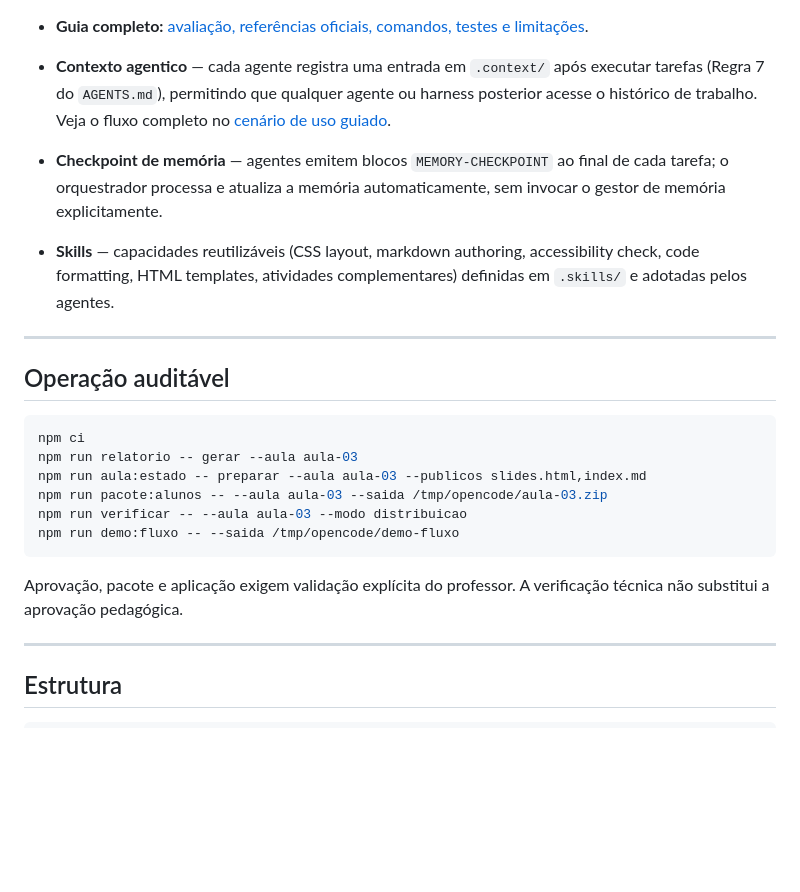
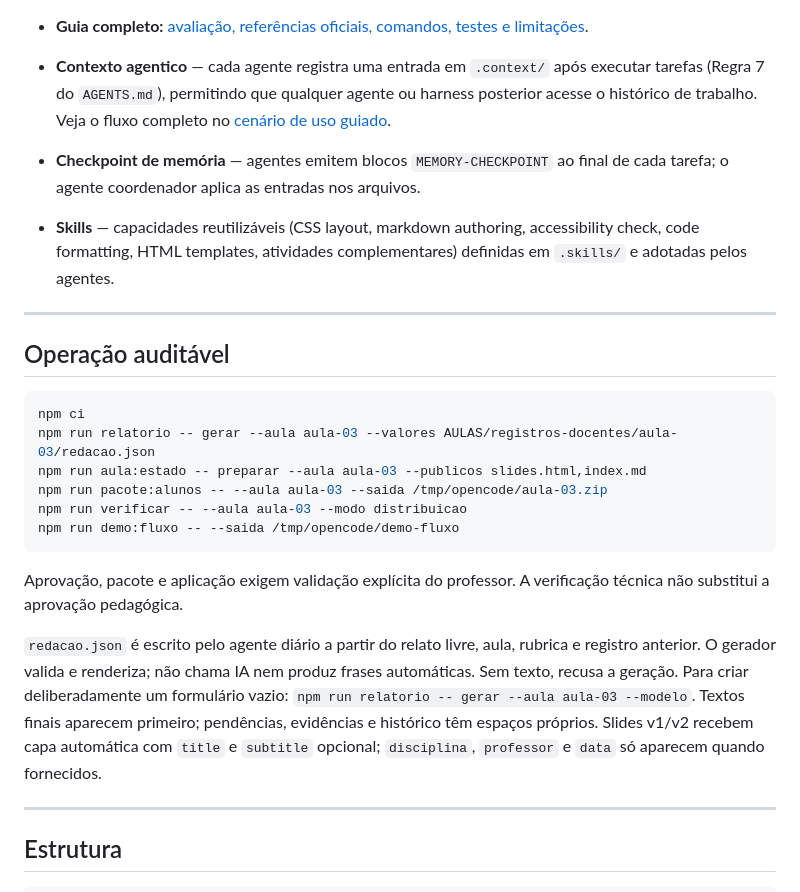
Before and after one commit to gbardusco/agente-de-aulas-senac, a Markdown page: README.md, the part around one of its changes. Rendered like a GitHub page; blank space fills up the shorter version.

````diff
--- a/README.md
+++ b/README.md
@@ -128,7 +125,7 @@ O checklist confere se tudo foi registrado e, se necessário, aciona o `@[agente
 - **Guia completo:** [avaliação, referências oficiais, comandos, testes e limitações](exemplos/avaliacao-e-exportacao.md).
 
 - **Contexto agentico** — cada agente registra uma entrada em `.context/` após executar tarefas (Regra 7 do `AGENTS.md`), permitindo que qualquer agente ou harness posterior acesse o histórico de trabalho. Veja o fluxo completo no [cenário de uso guiado](#cenário-de-uso-guiado).
-- **Checkpoint de memória** — agentes emitem blocos `MEMORY-CHECKPOINT` ao final de cada tarefa; o orquestrador processa e atualiza a memória automaticamente, sem invocar o gestor de memória explicitamente.
+- **Checkpoint de memória** — agentes emitem blocos `MEMORY-CHECKPOINT` ao final de cada tarefa; o agente coordenador aplica as entradas nos arquivos.
 - **Skills** — capacidades reutilizáveis (CSS layout, markdown authoring, accessibility check, code formatting, HTML templates, atividades complementares) definidas em `.skills/` e adotadas pelos agentes.
 
 ---
@@ -137,7 +134,7 @@ O checklist confere se tudo foi registrado e, se necessário, aciona o `@[agente
 
 ```bash
 npm ci
-npm run relatorio -- gerar --aula aula-03
+npm run relatorio -- gerar --aula aula-03 --valores AULAS/registros-docentes/aula-03/redacao.json
 npm run aula:estado -- preparar --aula aula-03 --publicos slides.html,index.md
 npm run pacote:alunos -- --aula aula-03 --saida /tmp/opencode/aula-03.zip
 npm run verificar -- --aula aula-03 --modo distribuicao
@@ -145,6 +142,12 @@ npm run demo:fluxo -- --saida /tmp/opencode/demo-fluxo
 ```
 
 Aprovação, pacote e aplicação exigem validação explícita do professor. A verificação técnica não substitui a aprovação pedagógica.
+
+`redacao.json` é escrito pelo agente diário a partir do relato livre, aula, rubrica e registro anterior.
+O gerador valida e renderiza; não chama IA nem produz frases automáticas. Sem texto, recusa a geração.
+Para criar deliberadamente um formulário vazio: `npm run relatorio -- gerar --aula aula-03 --modelo`.
+Textos finais aparecem primeiro; pendências, evidências e histórico têm espaços próprios.
+Slides v1/v2 recebem capa automática com `title` e `subtitle` opcional; `disciplina`, `professor` e `data` só aparecem quando fornecidos.
 
 ---
 
````
Also changed, not shown: other parts of README.md (+16 -19 lines).
